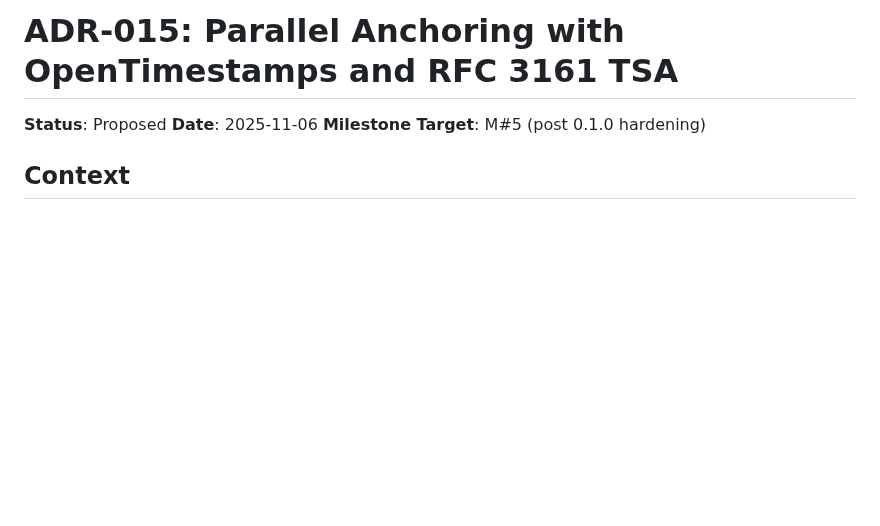
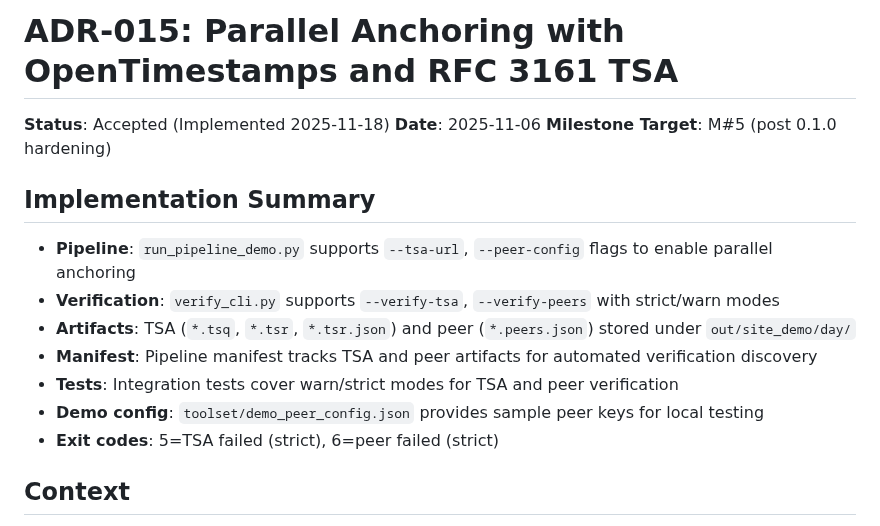
Before and after one commit to bilalobe/trackone, a Markdown page: adr/ADR-015-parallel-anchoring-ots-rfc3161-tsa.md, the part around the change. GitHub-like rendering; blank space fills up the shorter version.

```diff
--- a/adr/ADR-015-parallel-anchoring-ots-rfc3161-tsa.md
+++ b/adr/ADR-015-parallel-anchoring-ots-rfc3161-tsa.md
@@ -1,8 +1,18 @@
 # ADR-015: Parallel Anchoring with OpenTimestamps and RFC 3161 TSA
 
-**Status**: Proposed
+**Status**: Accepted (Implemented 2025-11-18)
 **Date**: 2025-11-06
 **Milestone Target**: M#5 (post 0.1.0 hardening)
+
+## Implementation Summary
+
+- **Pipeline**: `run_pipeline_demo.py` supports `--tsa-url`, `--peer-config` flags to enable parallel anchoring
+- **Verification**: `verify_cli.py` supports `--verify-tsa`, `--verify-peers` with strict/warn modes
+- **Artifacts**: TSA (`*.tsq`, `*.tsr`, `*.tsr.json`) and peer (`*.peers.json`) stored under `out/site_demo/day/`
+- **Manifest**: Pipeline manifest tracks TSA and peer artifacts for automated verification discovery
+- **Tests**: Integration tests cover warn/strict modes for TSA and peer verification
+- **Demo config**: `toolset/demo_peer_config.json` provides sample peer keys for local testing
+- **Exit codes**: 5=TSA failed (strict), 6=peer failed (strict)
 
 ## Context
 
```
Also changed, not shown: adr/ADR-019-rust-gateway-chain-of-trust.md (added, +196 -0 lines).
